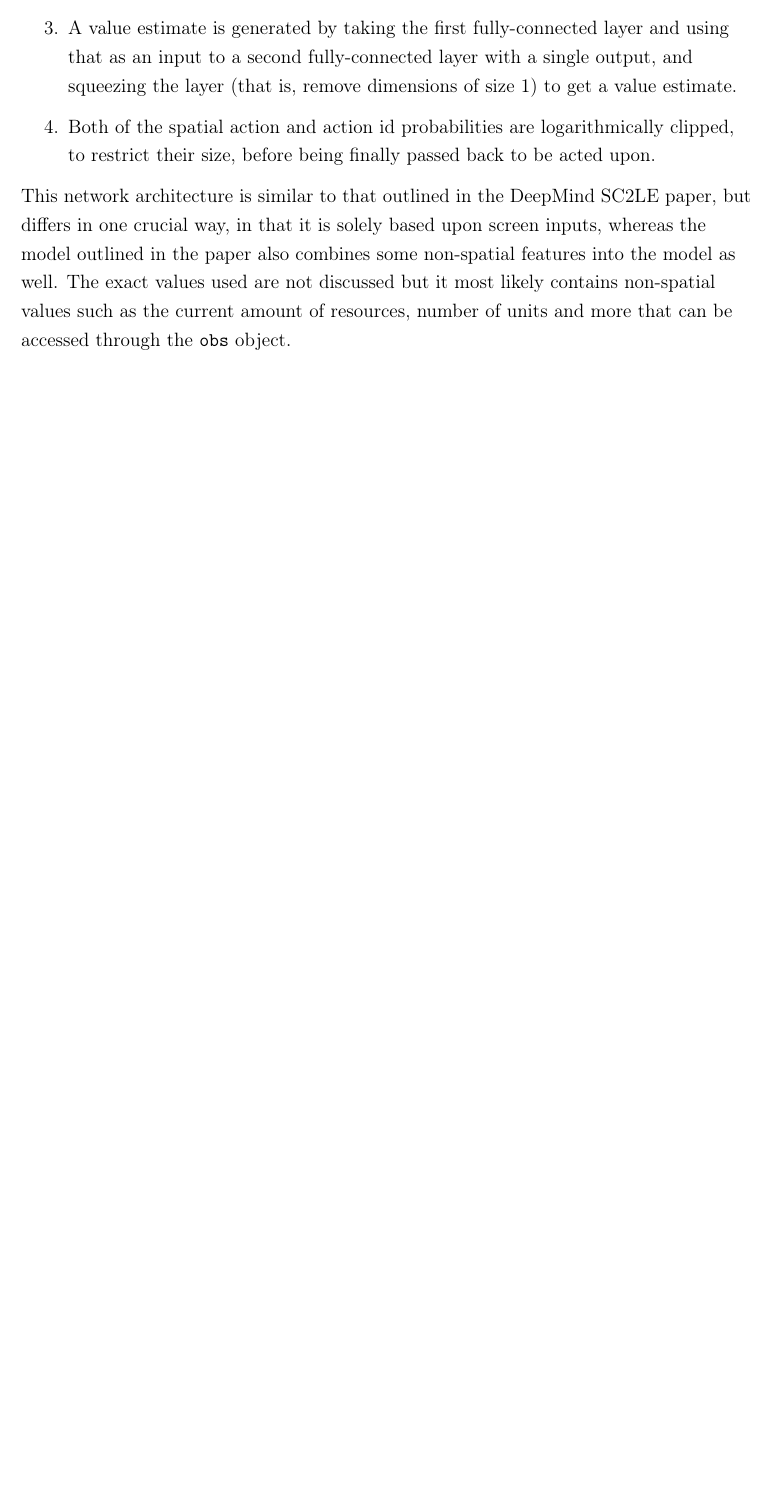
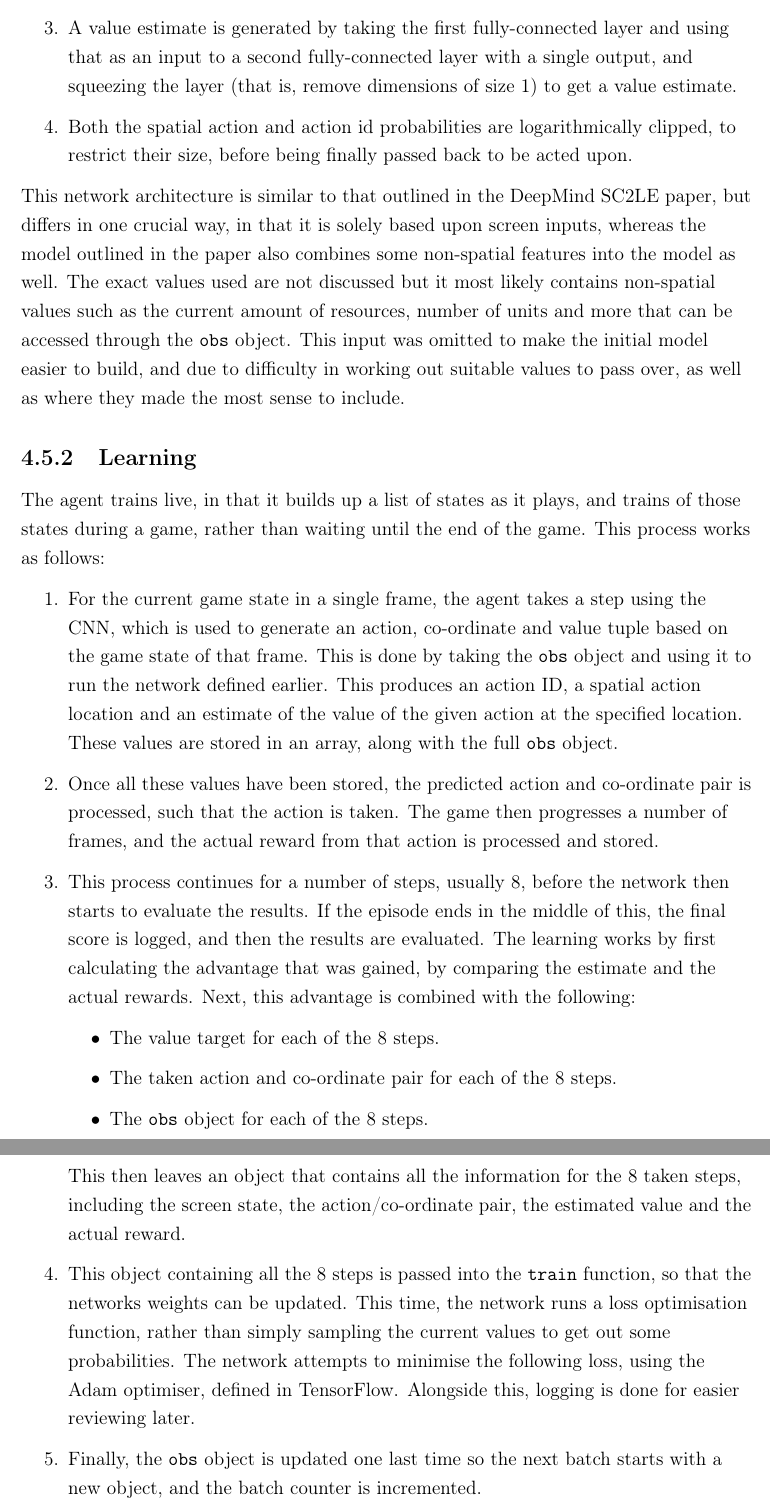
Before and after one commit to maxpilling/curriculum_learning, a LaTeX thesis (report/fyp.tex, which reads report/Chapters/implem.tex): part of page 41 of 51 before the commit and two parts of pages 41 and 42 of 52 after it, the two joined at a grey line, cut so that both start at the same text, the shorter picture padded with empty space. Compiled offline with pdfLaTeX.

Commit message:
Start to explain training phase for CNN.

```diff
--- a/report/Chapters/implem.tex
+++ b/report/Chapters/implem.tex
@@ -411,14 +409,14 @@ visualisation of this can be seen in Figure~\ref{fig:cnn_arch}.
             of possible actions, as defined in the SC2LE\@. This uses no
             activation function, and is used to calculate the action to take.
             This vector of action probabilities is then corrected such that any
-            unavailable actions have a probability of zero, before fixing the
-            remaining values to sum to 1 again.
+            unavailable actions have a probability of zero, with the remaining
+            values updated to sum to 1 again.
     \end{enumerate}
     \item A value estimate is generated by taking the first fully-connected
         layer and using that as an input to a second fully-connected layer with
         a single output, and squeezing the layer (that is, remove dimensions of
         size 1) to get a value estimate.
-    \item Both of the spatial action and action id probabilities are
+    \item Both the spatial action and action id probabilities are
         logarithmically clipped, to restrict their size, before being finally
         passed back to be acted upon.
 \end{enumerate}
@@ -429,3 +427,49 @@ inputs, whereas the model outlined in the paper also combines some non-spatial
 features into the model as well. The exact values used are not discussed but it
 most likely contains non-spatial values such as the current amount of resources,
 number of units and more that can be accessed through the \texttt{obs} object.
+This input was omitted to make the initial model easier to build, and due to
+difficulty in working out suitable values to pass over, as well as where they
+made the most sense to include.
+
+\subsection{Learning}
+
+The agent trains live, in that it builds up a list of states as it plays, and
+trains of those states during a game, rather than waiting until the end of the
+game. This process works as follows:
+
+\begin{enumerate}
+    \item For the current game state in a single frame, the agent takes a step
+        using the CNN, which is used to generate an action, co-ordinate and value
+        tuple based on the game state of that frame. This is done by taking the
+        \texttt{obs} object and using it to run the network defined earlier.
+        This produces an action ID, a spatial action location and an estimate of
+        the value of the given action at the specified location. These values
+        are stored in an array, along with the full \texttt{obs} object.
+    \item Once all these values have been stored, the predicted action and
+        co-ordinate pair is processed, such that the action is taken. The game
+        then progresses a number of frames, and the actual reward from that
+        action is processed and stored.
+    \item This process continues for a number of steps, usually 8, before the
+        network then starts to evaluate the results. If the episode ends in the
+        middle of this, the final score is logged, and then the results are
+        evaluated. The learning works by first calculating the advantage that
+        was gained, by comparing the estimate and the actual rewards. Next, this
+        advantage is combined with the following:
+        \begin{itemize}
+            \item The value target for each of the 8 steps.
+            \item The taken action and co-ordinate pair for each of the 8 steps.
+            \item The \texttt{obs} object for each of the 8 steps.
+        \end{itemize}
+        This then leaves an object that contains all the information for the 8
+        taken steps, including the screen state, the action/co-ordinate pair, the
+        estimated value and the actual reward.
+    \item This object containing all the 8 steps is passed into the
+        \texttt{train} function, so that the networks weights can be updated.
+        This time, the network runs a loss optimisation function, rather than
+        simply sampling the current values to get out some probabilities. The
+        network attempts to minimise the following loss, using the Adam
+        optimiser, defined in TensorFlow.
+        Alongside this, logging is done for easier reviewing later.
+    \item Finally, the \texttt{obs} object is updated one last time so the next
+        batch starts with a new object, and the batch counter is incremented.
+\end{enumerate}
```
Also changed, not shown: report/Chapters/implem.tex (26 more changed lines), 2 other files.
